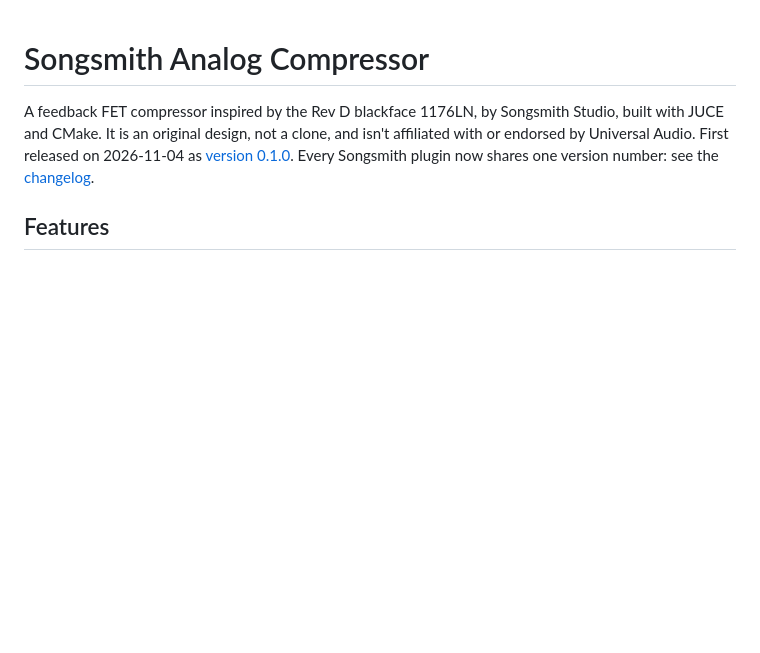
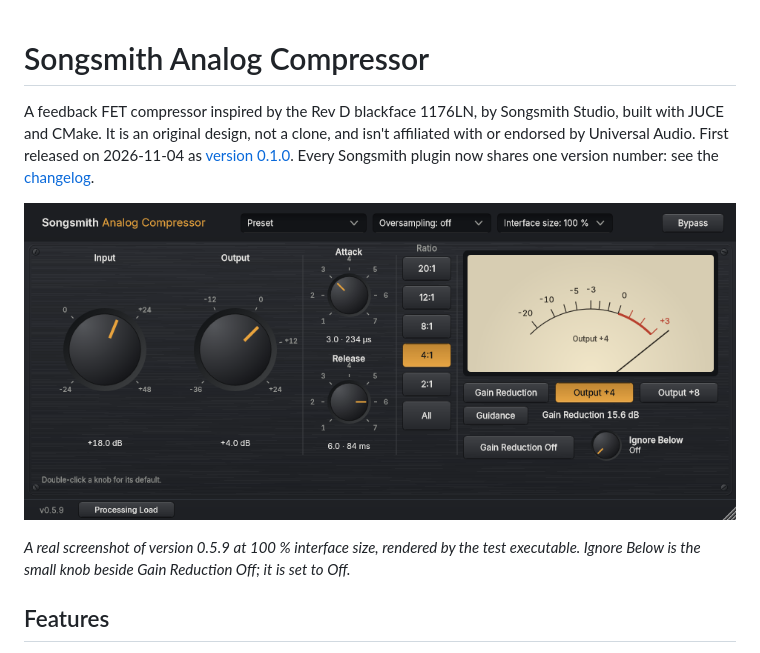
Before and after one commit to tonygward/audio-plugins, a Markdown page: analog-compressor/README.md, the part around the change. Drawn GitHub-style; pictures changed too: analog-compressor/docs/images/editor-0.5.9.png (added); blank space fills up the shorter version.

Commit message:
docs(acomp): editor screenshot for ACOMP-12 (Ignore Below) (#216)
* docs(acomp): add a real 0.5.9 editor screenshot showing Ignore Below

Co-Authored-By: Claude Sonnet 5.5 <noreply@anthropic.com>

* docs(acomp): show the 0.5.9 editor screenshot in the README

Co-Authored-By: Claude Sonnet 5.5 <noreply@anthropic.com>

---------

Co-authored-by: Claude Sonnet 5.5 <noreply@anthropic.com>

```diff
--- a/analog-compressor/README.md
+++ b/analog-compressor/README.md
@@ -1,6 +1,10 @@
 # Songsmith Analog Compressor
 
 A feedback FET compressor inspired by the Rev D blackface 1176LN, by Songsmith Studio, built with JUCE and CMake. It is an original design, not a clone, and isn't affiliated with or endorsed by Universal Audio. First released on 2026-11-04 as [version 0.1.0](https://github.com/tonygward/audio-plugins/releases/tag/compressor-v0.1.0). Every Songsmith plugin now shares one version number: see the [changelog](../CHANGELOG.md).
+
+![Songsmith Analog Compressor editor at 100 %, version 0.5.9, showing the Ignore Below knob beside Gain Reduction Off](docs/images/editor-0.5.9.png)
+
+*A real screenshot of version 0.5.9 at 100 % interface size, rendered by the test executable. Ignore Below is the small knob beside Gain Reduction Off; it is set to Off.*
 
 ## Features
 
```
